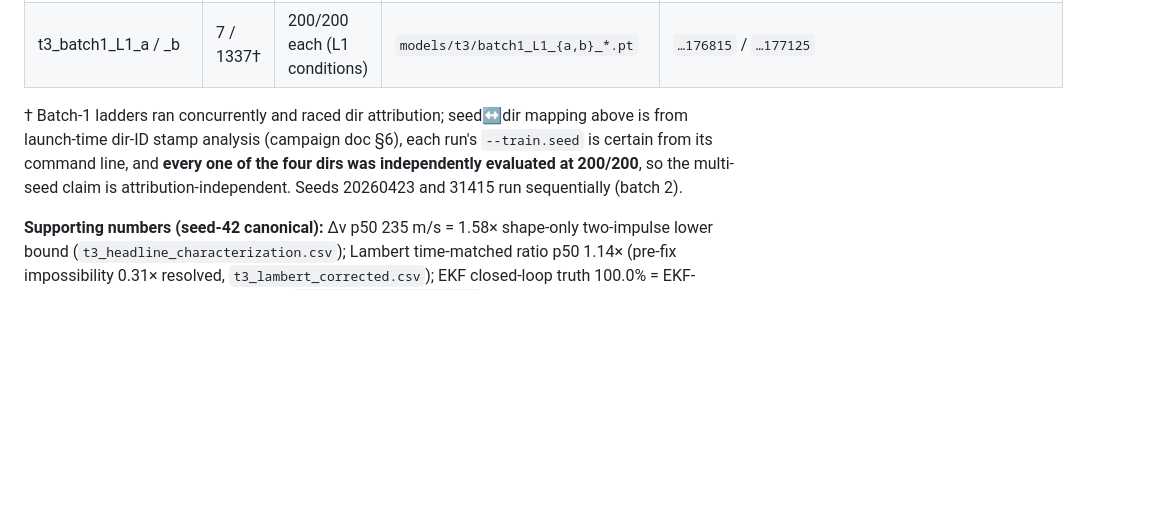
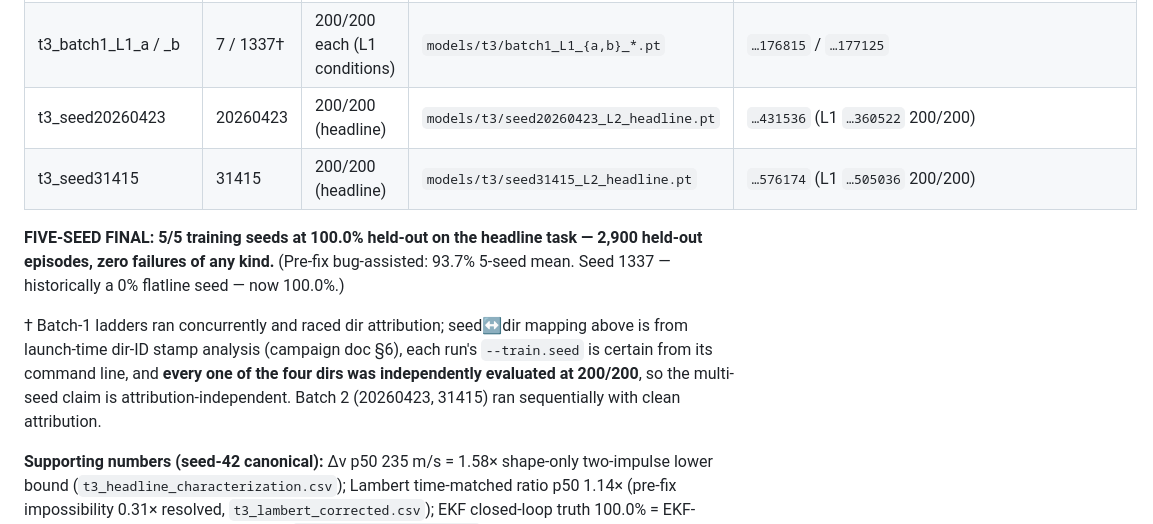
Before and after one commit to mozartpmb/orbital-rl, a Markdown page: MODELS.md, the part around the change. GitHub-like rendering; blank space fills up the shorter version.

```diff
--- a/MODELS.md
+++ b/MODELS.md
@@ -65,12 +65,18 @@ Checkpoints have **Discrete(16) heads** — do NOT pass `--legacy-action-space`.
 | t3_seed42_L1 (e=0 rung) | 42 | 200/200 at L1 conditions | `models/t3/seed42_L1_final.pt` | `puffer_orbital_178642016215/model_..._000382.pt` |
 | t3_batch1_L2_a / _b | 7 / 1337† | 200/200 each (headline) | `models/t3/batch1_L2_{a,b}_*.pt` | `…258109` / `…259027` |
 | t3_batch1_L1_a / _b | 7 / 1337† | 200/200 each (L1 conditions) | `models/t3/batch1_L1_{a,b}_*.pt` | `…176815` / `…177125` |
+| t3_seed20260423 | 20260423 | 200/200 (headline) | `models/t3/seed20260423_L2_headline.pt` | `…431536` (L1 `…360522` 200/200) |
+| t3_seed31415 | 31415 | 200/200 (headline) | `models/t3/seed31415_L2_headline.pt` | `…576174` (L1 `…505036` 200/200) |
+
+**FIVE-SEED FINAL: 5/5 training seeds at 100.0% held-out on the headline task —
+2,900 held-out episodes, zero failures of any kind.** (Pre-fix bug-assisted:
+93.7% 5-seed mean. Seed 1337 — historically a 0% flatline seed — now 100.0%.)
 
 † Batch-1 ladders ran concurrently and raced dir attribution; seed↔dir mapping above is
 from launch-time dir-ID stamp analysis (campaign doc §6), each run's `--train.seed` is
 certain from its command line, and **every one of the four dirs was independently
-evaluated at 200/200**, so the multi-seed claim is attribution-independent. Seeds
-20260423 and 31415 run sequentially (batch 2).
+evaluated at 200/200**, so the multi-seed claim is attribution-independent. Batch 2
+(20260423, 31415) ran sequentially with clean attribution.
 
 **Supporting numbers (seed-42 canonical):** Δv p50 235 m/s = 1.58× shape-only two-impulse
 lower bound (`t3_headline_characterization.csv`); Lambert time-matched ratio p50 1.14×
```
Also changed, not shown: T3_RECOVERY_CAMPAIGN.md (+29 -2 lines).
